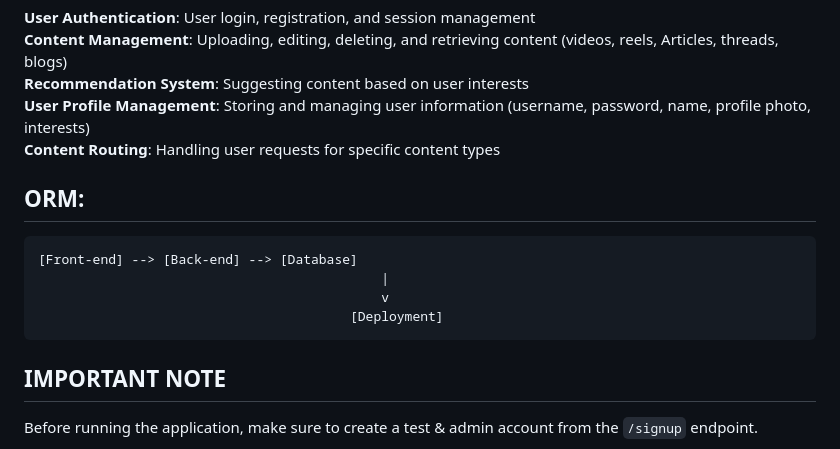
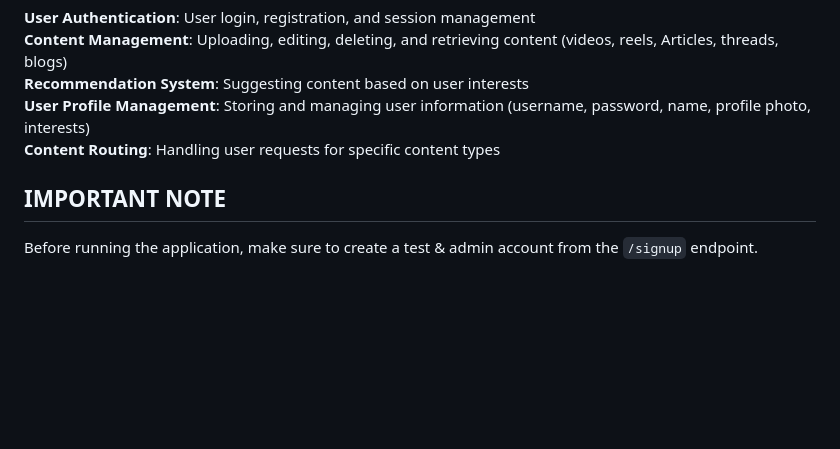
Before and after one commit to prakhar0x01/mindset, a Markdown page: README.md, the part around the change printed below. GitHub-like rendering; blank space fills up the shorter version.

````diff
--- a/README.md
+++ b/README.md
@@ -111,15 +111,6 @@ Mindset is designed for individuals seeking personalized support for mental heal
 **User Profile Management**: Storing and managing user information (username, password, name, profile photo, interests) <br>
 **Content Routing**: Handling user requests for specific content types
 
-## ORM:
-
-```
-[Front-end] --> [Back-end] --> [Database]
-                                            |
-                                            v
-                                        [Deployment]
-```
-
 ## **IMPORTANT NOTE**
 Before running the application, make sure to create a test & admin account from the `/signup` endpoint.
 - I added a GET request-based authentication condition on every `/admin` route which **is NOT secure enough** because anyone can easily perform the POST request. I made this app in 2-3 days so I didn't implement any strong restrictions but you can ..!! (BTW if you can implement RESTful APIs in this project feel free to create a PR)
````
Also changed, not shown: other parts of README.md (+6 -6 lines).
